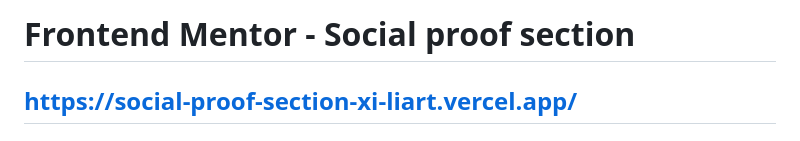
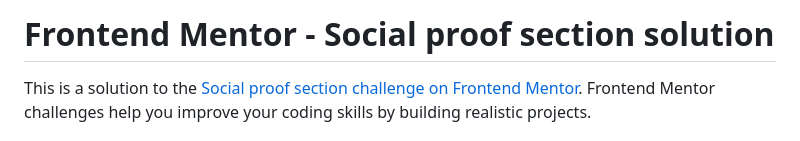
Before and after one commit to hirohiro2255/social-proof-section, a Markdown page: README.md, the part around the change printed below. Rendered like a GitHub page.

```diff
--- a/README.md
+++ b/README.md
@@ -1,4 +1,4 @@
-# Frontend Mentor - Social proof section
+# Frontend Mentor - Social proof section solution
 
-## https://social-proof-section-xi-liart.vercel.app/
+This is a solution to the [Social proof section challenge on Frontend Mentor](https://www.frontendmentor.io/challenges/social-proof-section-6e0qTv_bA). Frontend Mentor challenges help you improve your coding skills by building realistic projects.
 
```
Also changed, not shown: other parts of README.md (+30 -74 lines), screenshots/desktop.png (added), screenshots/mobile.png (added).
